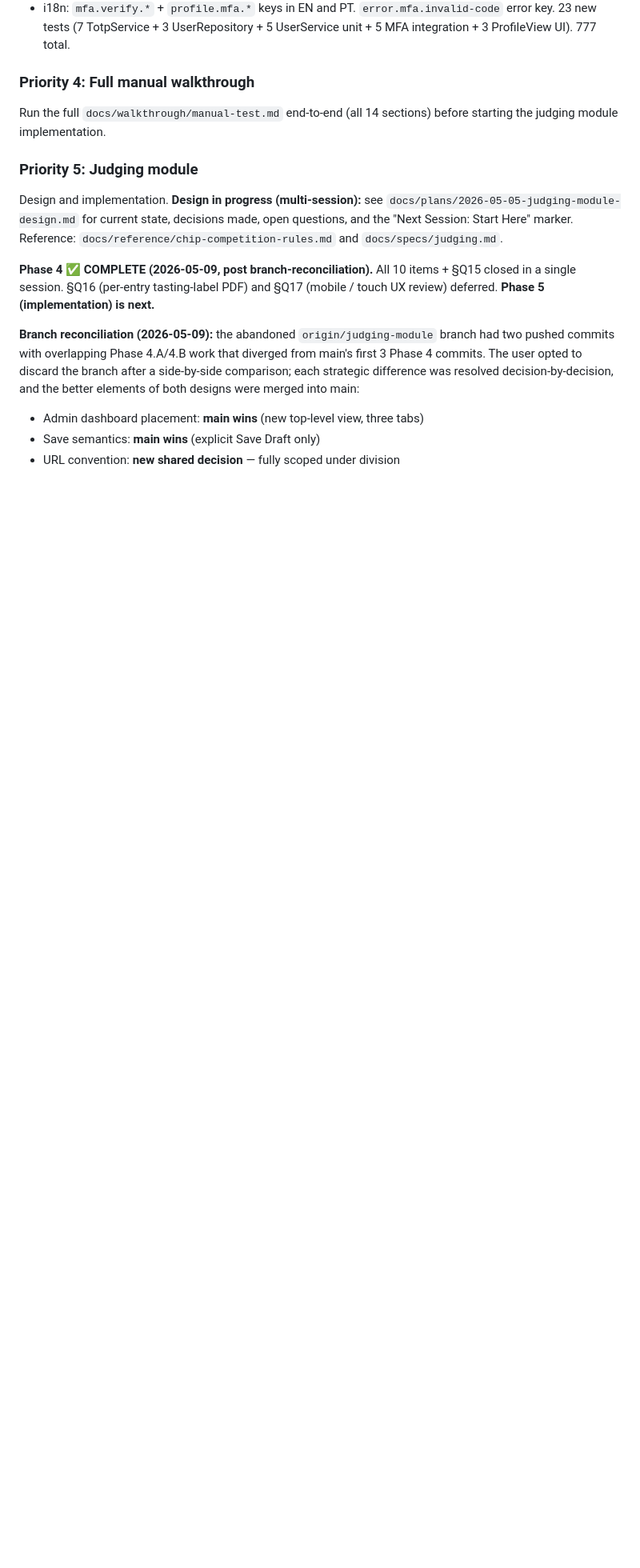
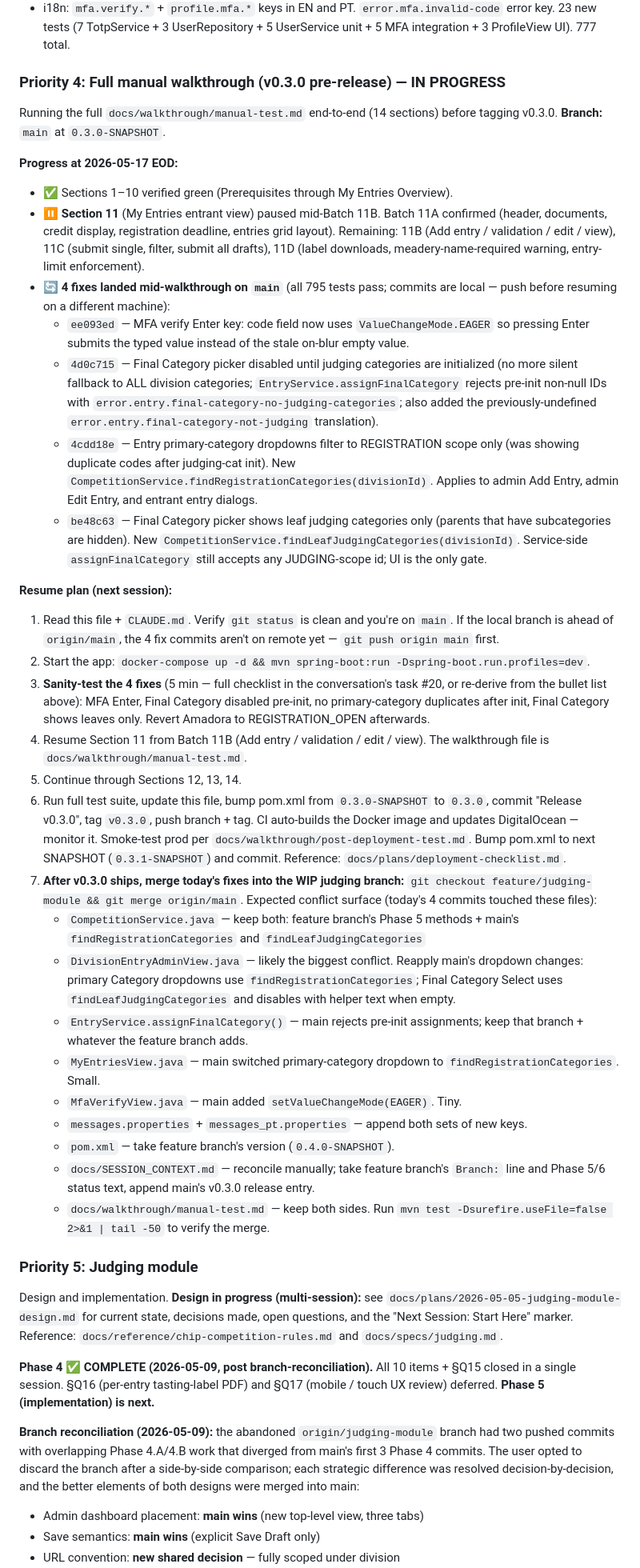
Before and after one commit to guisil/meads, a Markdown page: docs/SESSION_CONTEXT.md, the part around the change. Shown at 80% size. GitHub-like rendering; blank space fills up the shorter version.

Commit message:
Capture mid-walkthrough state and resume plan for v0.3.0 release
After Sections 1-10 of the manual walkthrough verified green, four fixes
landed mid-flight (commits ee093ed, 4d0c715, 4cdd18e, be48c63) and
Section 11 is paused mid-Batch 11B. Rewrites the Priority 4 entry to
detail what's done, the four fixes, the sanity-test checklist for the
next session, and the post-release merge into feature/judging-module —
so a cleared-context session on any machine can resume cleanly.

Co-Authored-By: Claude Opus 4.7 <noreply@anthropic.com>

```diff
--- a/docs/SESSION_CONTEXT.md
+++ b/docs/SESSION_CONTEXT.md
@@ -407,9 +407,73 @@ from scratch using standard Java APIs. Full implementation:
 - i18n: `mfa.verify.*` + `profile.mfa.*` keys in EN and PT. `error.mfa.invalid-code` error key.
 23 new tests (7 TotpService + 3 UserRepository + 5 UserService unit + 5 MFA integration + 3 ProfileView UI). 777 total.
 
-### Priority 4: Full manual walkthrough
-Run the full `docs/walkthrough/manual-test.md` end-to-end (all 14 sections) before
-starting the judging module implementation.
+### Priority 4: Full manual walkthrough (v0.3.0 pre-release) — IN PROGRESS
+
+Running the full `docs/walkthrough/manual-test.md` end-to-end (14 sections) before
+tagging v0.3.0. **Branch:** `main` at `0.3.0-SNAPSHOT`.
+
+**Progress at 2026-05-17 EOD:**
+- ✅ Sections 1–10 verified green (Prerequisites through My Entries Overview).
+- ⏸ **Section 11** (My Entries entrant view) paused mid-Batch 11B. Batch 11A confirmed
+  (header, documents, credit display, registration deadline, entries grid layout).
+  Remaining: 11B (Add entry / validation / edit / view), 11C (submit single, filter,
+  submit all drafts), 11D (label downloads, meadery-name-required warning, entry-limit
+  enforcement).
+- 🔄 **4 fixes landed mid-walkthrough on `main`** (all 795 tests pass; commits are
+  local — push before resuming on a different machine):
+  - `ee093ed` — MFA verify Enter key: code field now uses `ValueChangeMode.EAGER` so
+    pressing Enter submits the typed value instead of the stale on-blur empty value.
+  - `4d0c715` — Final Category picker disabled until judging categories are
+    initialized (no more silent fallback to ALL division categories;
+    `EntryService.assignFinalCategory` rejects pre-init non-null IDs with
+    `error.entry.final-category-no-judging-categories`; also added the
+    previously-undefined `error.entry.final-category-not-judging` translation).
+  - `4cdd18e` — Entry primary-category dropdowns filter to REGISTRATION scope only
+    (was showing duplicate codes after judging-cat init). New
+    `CompetitionService.findRegistrationCategories(divisionId)`. Applies to admin
+    Add Entry, admin Edit Entry, and entrant entry dialogs.
+  - `be48c63` — Final Category picker shows leaf judging categories only (parents
+    that have subcategories are hidden). New
+    `CompetitionService.findLeafJudgingCategories(divisionId)`. Service-side
+    `assignFinalCategory` still accepts any JUDGING-scope id; UI is the only gate.
+
+**Resume plan (next session):**
+1. Read this file + `CLAUDE.md`. Verify `git status` is clean and you're on `main`. If
+   the local branch is ahead of `origin/main`, the 4 fix commits aren't on remote yet —
+   `git push origin main` first.
+2. Start the app: `docker-compose up -d && mvn spring-boot:run -Dspring-boot.run.profiles=dev`.
+3. **Sanity-test the 4 fixes** (5 min — full checklist in the conversation's task #20,
+   or re-derive from the bullet list above): MFA Enter, Final Category disabled
+   pre-init, no primary-category duplicates after init, Final Category shows leaves
+   only. Revert Amadora to REGISTRATION_OPEN afterwards.
+4. Resume Section 11 from Batch 11B (Add entry / validation / edit / view). The
+   walkthrough file is `docs/walkthrough/manual-test.md`.
+5. Continue through Sections 12, 13, 14.
+6. Run full test suite, update this file, bump pom.xml from `0.3.0-SNAPSHOT` to
+   `0.3.0`, commit "Release v0.3.0", tag `v0.3.0`, push branch + tag. CI auto-builds
+   the Docker image and updates DigitalOcean — monitor it. Smoke-test prod per
+   `docs/walkthrough/post-deployment-test.md`. Bump pom.xml to next SNAPSHOT
+   (`0.3.1-SNAPSHOT`) and commit. Reference: `docs/plans/deployment-checklist.md`.
+7. **After v0.3.0 ships, merge today's fixes into the WIP judging branch:**
+   `git checkout feature/judging-module && git merge origin/main`. Expected
+   conflict surface (today's 4 commits touched these files):
+   - `CompetitionService.java` — keep both: feature branch's Phase 5 methods + main's
+     `findRegistrationCategories` and `findLeafJudgingCategories`
+   - `DivisionEntryAdminView.java` — likely the biggest conflict. Reapply main's
+     dropdown changes: primary Category dropdowns use `findRegistrationCategories`;
+     Final Category Select uses `findLeafJudgingCategories` and disables with helper
+     text when empty.
+   - `EntryService.assignFinalCategory()` — main rejects pre-init assignments; keep
+     that branch + whatever the feature branch adds.
+   - `MyEntriesView.java` — main switched primary-category dropdown to
+     `findRegistrationCategories`. Small.
+   - `MfaVerifyView.java` — main added `setValueChangeMode(EAGER)`. Tiny.
+   - `messages.properties` + `messages_pt.properties` — append both sets of new keys.
+   - `pom.xml` — take feature branch's version (`0.4.0-SNAPSHOT`).
+   - `docs/SESSION_CONTEXT.md` — reconcile manually; take feature branch's
+     `Branch:` line and Phase 5/6 status text, append main's v0.3.0 release entry.
+   - `docs/walkthrough/manual-test.md` — keep both sides.
+   Run `mvn test -Dsurefire.useFile=false 2>&1 | tail -50` to verify the merge.
 
 ### Priority 5: Judging module
 Design and implementation. **Design in progress (multi-session):** see
```
